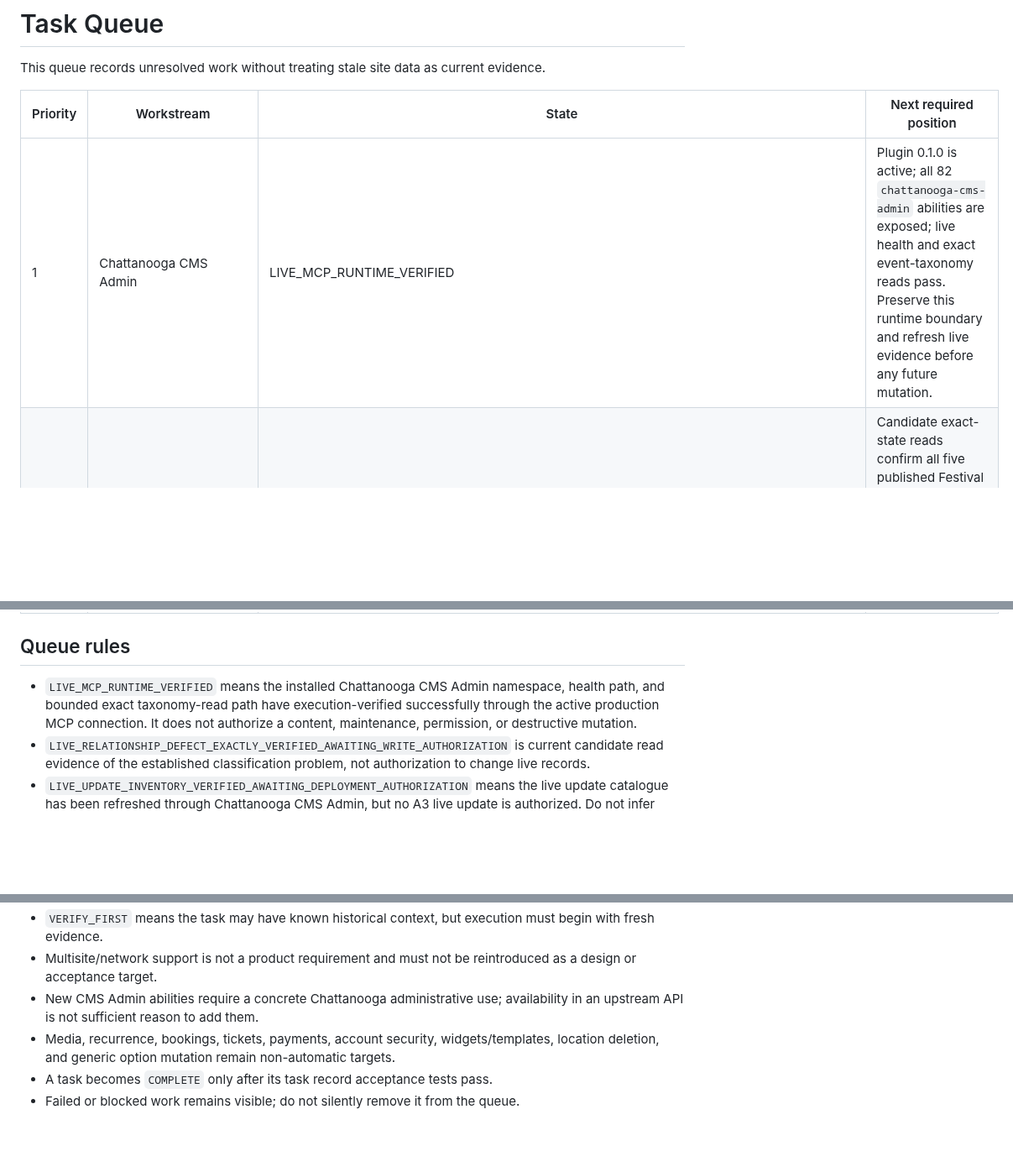
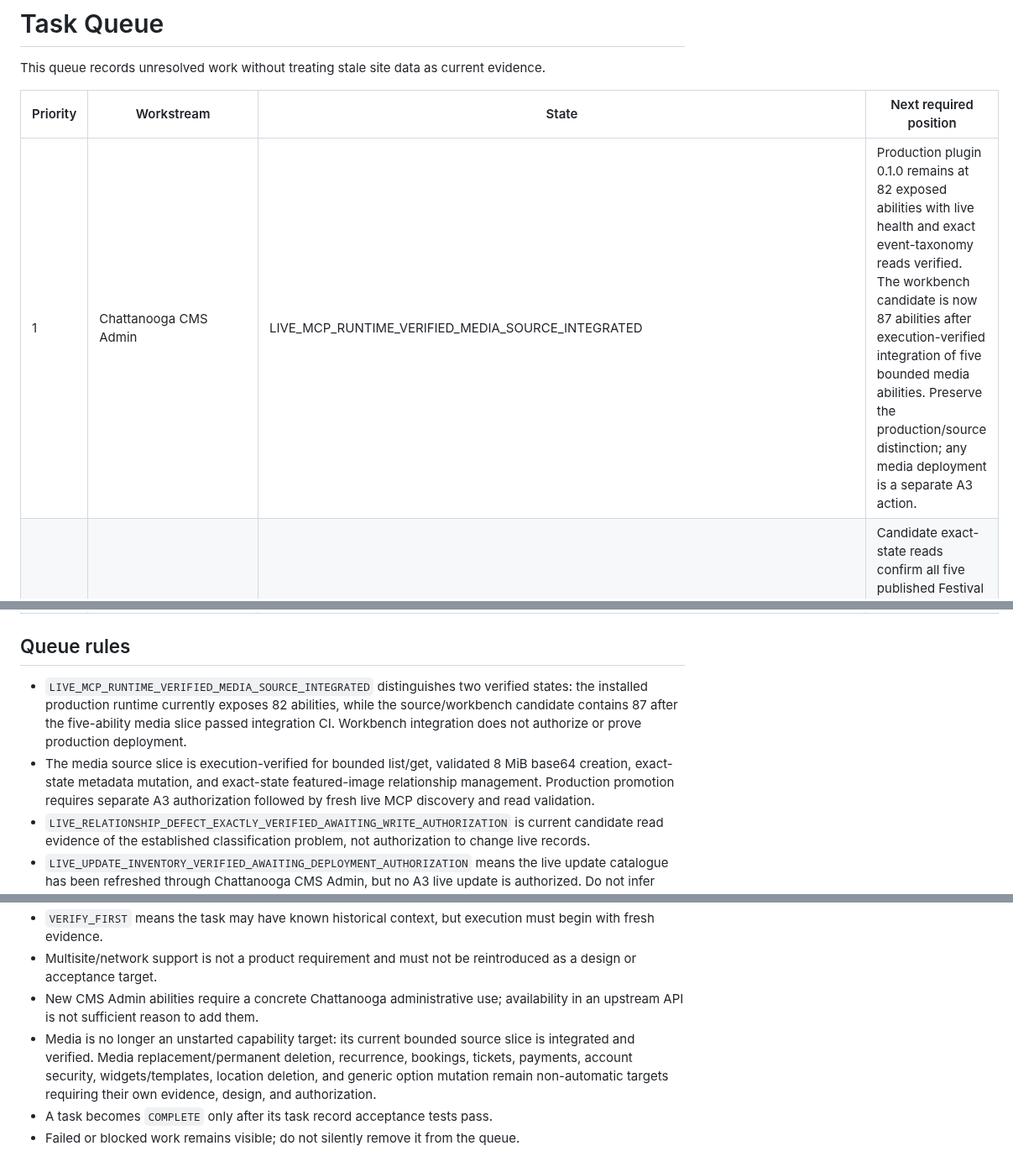
Before and after one commit to stanfieldjd/chattanooga-music-scene, a Markdown page: workbench/TASK_QUEUE.md, 3 parts joined by grey strips. Shown at 84% size. Rendered like a GitHub page; blank space fills up the shorter version.

Commit message:
Advance CMS Admin media functionality queue state

```diff
--- a/workbench/TASK_QUEUE.md
+++ b/workbench/TASK_QUEUE.md
@@ -4,7 +4,7 @@ This queue records unresolved work without treating stale site data as current e
 
 | Priority | Workstream | State | Next required position |
 | --- | --- | --- | --- |
-| 1 | Chattanooga CMS Admin | LIVE_MCP_RUNTIME_VERIFIED | Plugin 0.1.0 is active; all 82 `chattanooga-cms-admin` abilities are exposed; live health and exact event-taxonomy reads pass. Preserve this runtime boundary and refresh live evidence before any future mutation. |
+| 1 | Chattanooga CMS Admin | LIVE_MCP_RUNTIME_VERIFIED_MEDIA_SOURCE_INTEGRATED | Production plugin 0.1.0 remains at 82 exposed abilities with live health and exact event-taxonomy reads verified. The workbench candidate is now 87 abilities after execution-verified integration of five bounded media abilities. Preserve the production/source distinction; any media deployment is a separate A3 action. |
 | 2 | Event taxonomy integrity | LIVE_RELATIONSHIP_DEFECT_EXACTLY_VERIFIED_AWAITING_WRITE_AUTHORIZATION | Candidate exact-state reads confirm all five published Festival events still carry Live Music. A live relationship write remains a separate target-specific mutation and is not authorized by the current continuation. |
 | 3 | WordPress/plugin/theme maintenance | LIVE_UPDATE_INVENTORY_VERIFIED_AWAITING_DEPLOYMENT_AUTHORIZATION | WordPress 7.1 is current; 9 active plugins and 4 inactive themes currently have offered updates. No update is authorized. Any future maintenance write must target one exact component, refresh live inventory/health first, and use rollback plus post-update verification. |
 | 4 | Venue/location data quality | LIVE_DEFECT_INVENTORY_VERIFIED_PARTIAL_RESEARCH_COORDINATES_AND_WRITE_PENDING | Exact live defects are isolated and first-party address/postcode evidence is recorded. Replacement coordinates remain unresolved; Ross’s Landing has a 101-vs-201 Riverfront Parkway authoritative-source conflict. Continue read-only geospatial/conflict research; do not mutate locations without exact replacement evidence and target-specific authorization. |
@@ -12,7 +12,8 @@ This queue records unresolved work without treating stale site data as current e
 
 ## Queue rules
 
-- `LIVE_MCP_RUNTIME_VERIFIED` means the installed Chattanooga CMS Admin namespace, health path, and bounded exact taxonomy-read path have execution-verified successfully through the active production MCP connection. It does not authorize a content, maintenance, permission, or destructive mutation.
+- `LIVE_MCP_RUNTIME_VERIFIED_MEDIA_SOURCE_INTEGRATED` distinguishes two verified states: the installed production runtime currently exposes 82 abilities, while the source/workbench candidate contains 87 after the five-ability media slice passed integration CI. Workbench integration does not authorize or prove production deployment.
+- The media source slice is execution-verified for bounded list/get, validated 8 MiB base64 creation, exact-state metadata mutation, and exact-state featured-image relationship management. Production promotion requires separate A3 authorization followed by fresh live MCP discovery and read validation.
 - `LIVE_RELATIONSHIP_DEFECT_EXACTLY_VERIFIED_AWAITING_WRITE_AUTHORIZATION` is current candidate read evidence of the established classification problem, not authorization to change live records.
 - `LIVE_UPDATE_INVENTORY_VERIFIED_AWAITING_DEPLOYMENT_AUTHORIZATION` means the live update catalogue has been refreshed through Chattanooga CMS Admin, but no A3 live update is authorized. Do not infer deployment authority from continuation or from update availability.
 - `LIVE_DEFECT_INVENTORY_VERIFIED_PARTIAL_RESEARCH_COORDINATES_AND_WRITE_PENDING` means production location defects and several non-coordinate replacements have authoritative evidence, but physical replacement coordinates and at least one address conflict remain unresolved and no live `update-location` authorization exists.
@@ -23,6 +24,6 @@ This queue records unresolved work without treating stale site data as current e
 - `VERIFY_FIRST` means the task may have known historical context, but execution must begin with fresh evidence.
 - Multisite/network support is not a product requirement and must not be reintroduced as a design or acceptance target.
 - New CMS Admin abilities require a concrete Chattanooga administrative use; availability in an upstream API is not sufficient reason to add them.
-- Media, recurrence, bookings, tickets, payments, account security, widgets/templates, location deletion, and generic option mutation remain non-automatic targets.
+- Media is no longer an unstarted capability target: its current bounded source slice is integrated and verified. Media replacement/permanent deletion, recurrence, bookings, tickets, payments, account security, widgets/templates, location deletion, and generic option mutation remain non-automatic targets requiring their own evidence, design, and authorization.
 - A task becomes `COMPLETE` only after its task record acceptance tests pass.
 - Failed or blocked work remains visible; do not silently remove it from the queue.
```
